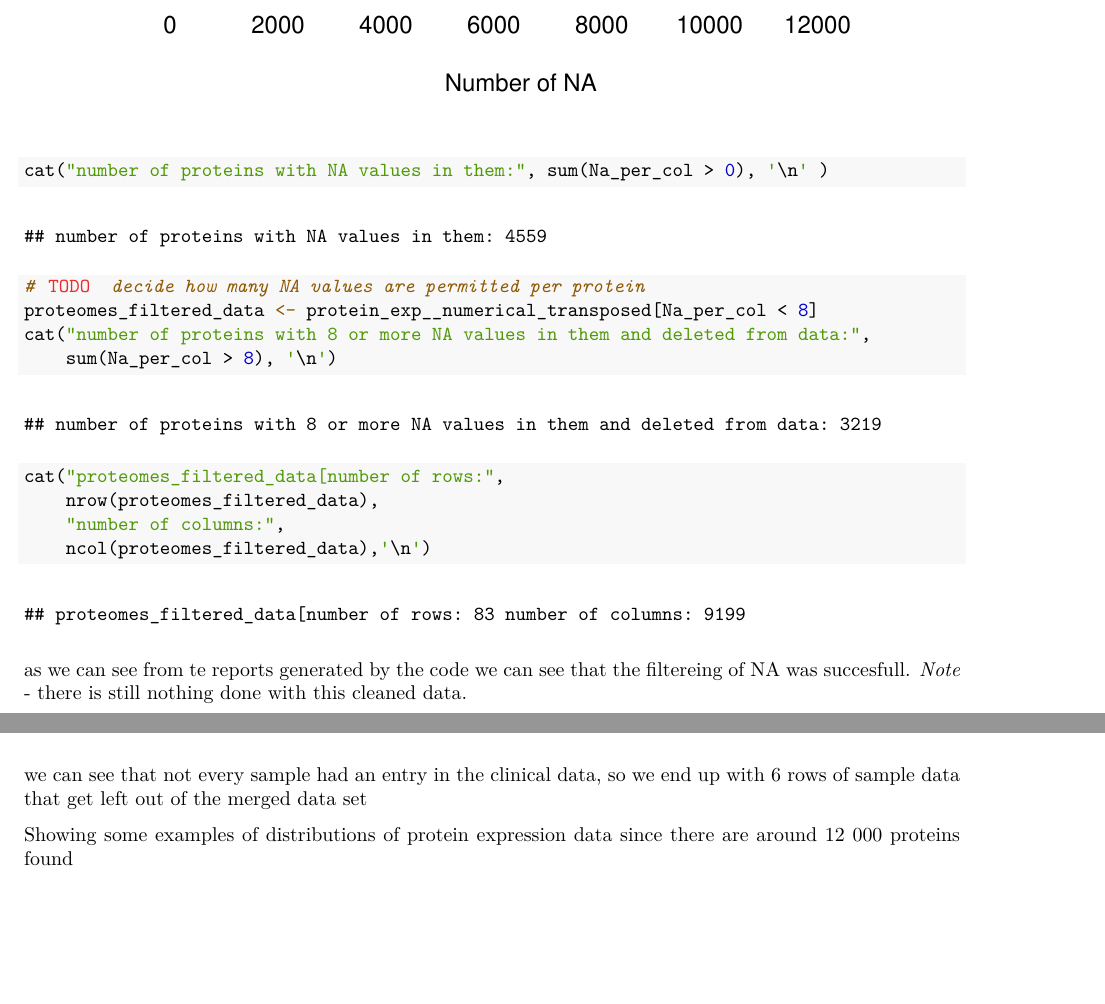
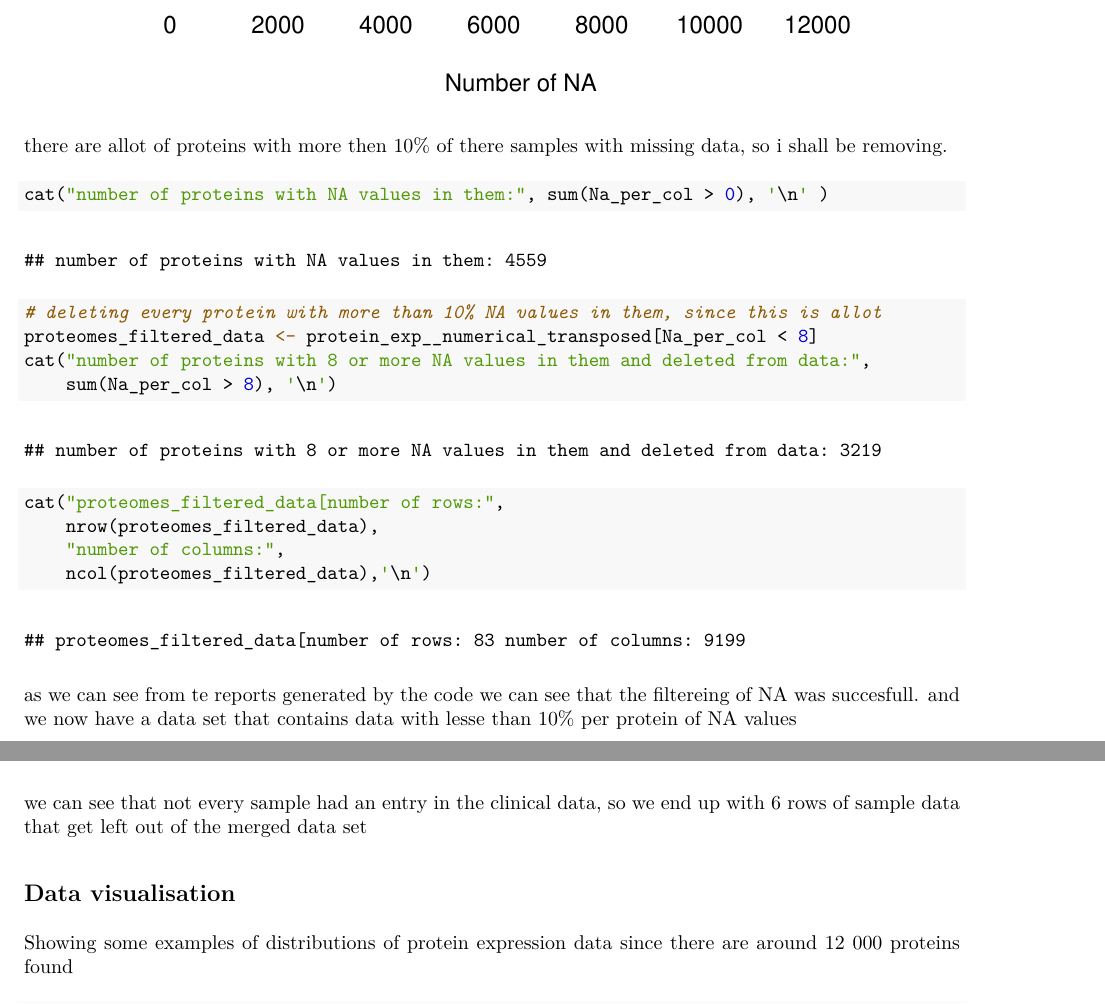
Before and after one commit to MaDLuck5/Thema_09_Machine_Learning, an R Markdown document (Thema_09_log_Mats_Slik.rmd): two parts of pages 13 and 14 of 16, joined at a grey line, cut so that both start at the same text, the shorter picture padded with empty space. The pictures show the output file Thema_09_log_Mats_Slik.pdf that the author committed with the source.

Commit message:
refinement of NA value cleaning steps

````diff
--- a/Thema_09_log_Mats_Slik.rmd
+++ b/Thema_09_log_Mats_Slik.rmd
@@ -212,10 +212,11 @@ hist(which(Na_per_col>0), breaks = 40,
      main = "Frequency of number of NA values per RefSeqID with 0 omitted",
      col = "green")
 ```
+there are allot of proteins with more then 10% of there samples with missing data, so i shall be removing.
 ```{r}
 cat("number of proteins with NA values in them:", sum(Na_per_col > 0), '\n' )
 
-# TODO  decide how many NA values are permitted per protein
+# deleting every protein with more than 10% NA values in them, since this is allot
 proteomes_filtered_data <- protein_exp__numerical_transposed[Na_per_col < 8]
 cat("number of proteins with 8 or more NA values in them and deleted from data:",
     sum(Na_per_col > 8), '\n')
@@ -226,7 +227,7 @@ cat("proteomes_filtered_data[number of rows:",
     ncol(proteomes_filtered_data),'\n')
 ```
 as we can see from te reports generated by the code we can see that the filtereing of NA was succesfull.
-*Note* - there is still nothing  done with this cleaned data.
+and we now have a data set that contains data with lesse than 10% per protein of NA values
 
 ### Merging clinical and protein expression dataframes
 
@@ -247,6 +248,7 @@ cat("merged_data of rows:", nrow(merged_data),
 ```
 we can see that not every sample had an entry in the clinical data, so we end up with 6 rows of sample data that get left out of the merged data set
 
+## Data visualisation
 
 Showing some examples of distributions of protein expression data since there are around 12 000 proteins found
 ```{r}
````
Also changed, not shown: Thema_09_log_Mats_Slik.pdf.
